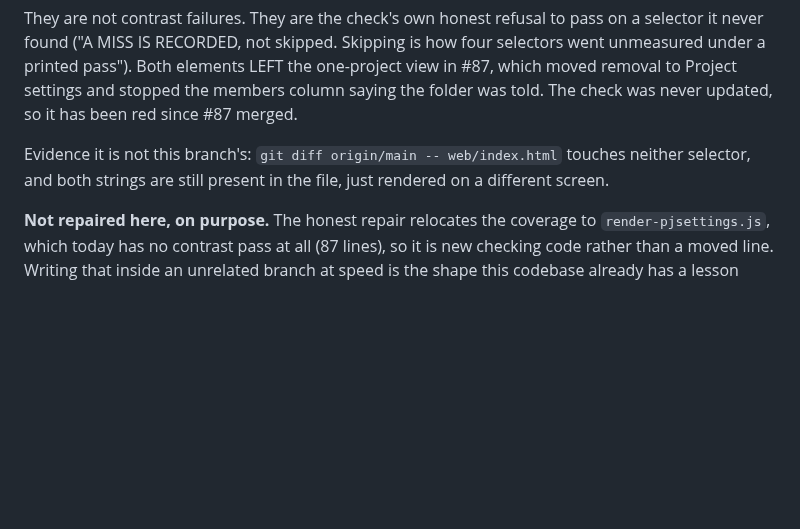
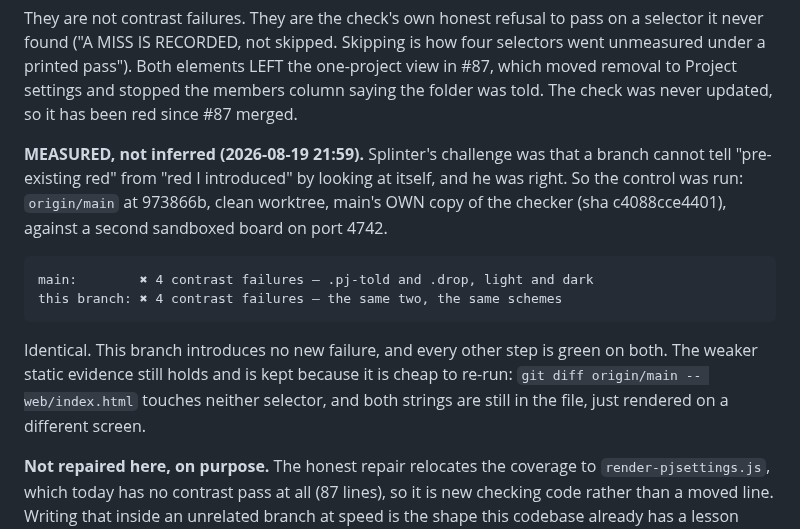
Before and after one commit to joshualeestone/agent-workforce, a Markdown page: .claude/plans/project-page-20260819.md, the part around the change. Drawn GitHub-style; blank space fills up the shorter version.

Commit message:
project-page -- the red is measured against main, not assumed
Splinter's point: a branch cannot distinguish 'pre-existing red' from 'red I
introduced' by looking at itself, and those have opposite consequences. Ran
main's own checker against a clean origin/main board on a second sandbox.
Identical four failures, same two selectors, same schemes. The plan now records
a measurement where it recorded an inference.

Co-Authored-By: Claude Opus 5 <noreply@anthropic.com>

```diff
--- a/.claude/plans/project-page-20260819.md
+++ b/.claude/plans/project-page-20260819.md
@@ -99,9 +99,19 @@ LEFT the one-project view in #87, which moved removal to Project settings and
 stopped the members column saying the folder was told. The check was never
 updated, so it has been red since #87 merged.
 
-Evidence it is not this branch's: `git diff origin/main -- web/index.html`
-touches neither selector, and both strings are still present in the file, just
-rendered on a different screen.
+**MEASURED, not inferred (2026-08-19 21:59).** Splinter's challenge was that a
+branch cannot tell "pre-existing red" from "red I introduced" by looking at
+itself, and he was right. So the control was run: `origin/main` at 973866b,
+clean worktree, main's OWN copy of the checker (sha c4088cce4401), against a
+second sandboxed board on port 4742.
+
+    main:        ✖ 4 contrast failures — .pj-told and .drop, light and dark
+    this branch: ✖ 4 contrast failures — the same two, the same schemes
+
+Identical. This branch introduces no new failure, and every other step is green
+on both. The weaker static evidence still holds and is kept because it is cheap
+to re-run: `git diff origin/main -- web/index.html` touches neither selector,
+and both strings are still in the file, just rendered on a different screen.
 
 **Not repaired here, on purpose.** The honest repair relocates the coverage to
 `render-pjsettings.js`, which today has no contrast pass at all (87 lines), so
```
